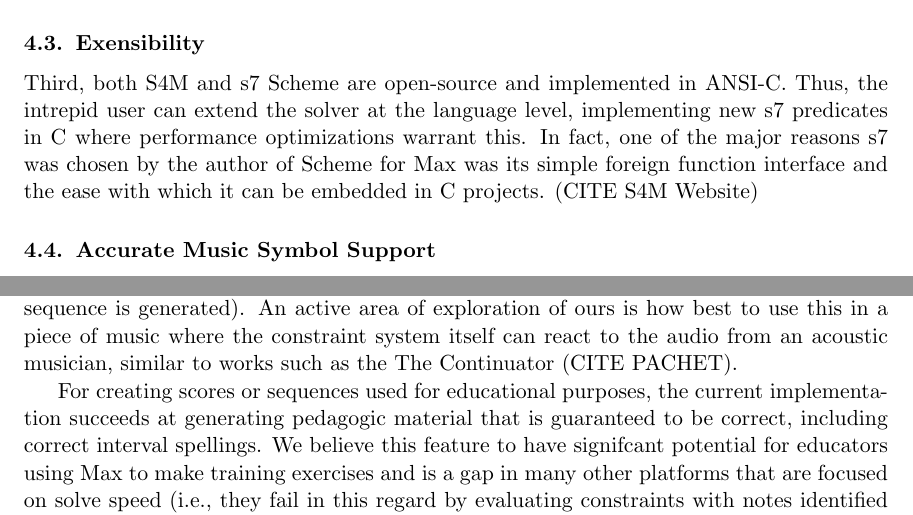
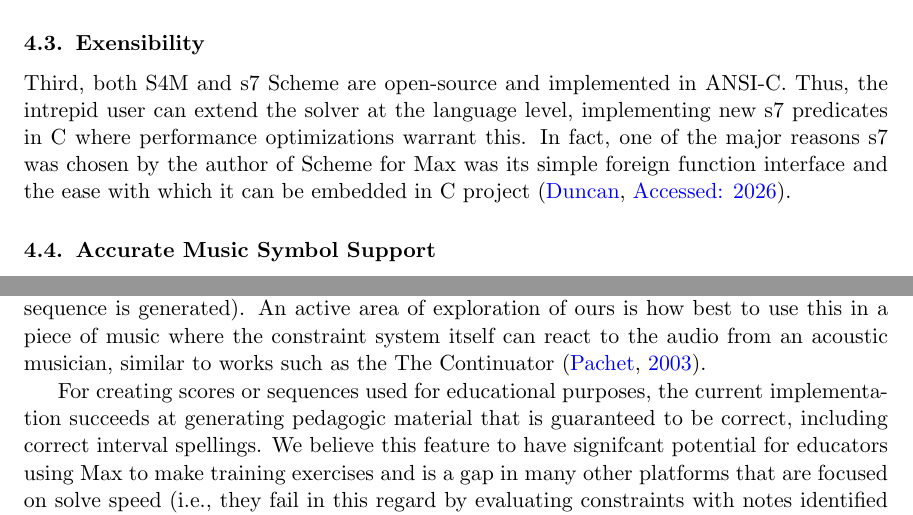
Before and after one commit to iainctduncan/csp-paper, a LaTeX paper (eaim-ictd.tex, which reads eaim.bib): two parts of pages 5 and 10 of 12, joined at a grey line, cut so that both start at the same text. Compiled offline with pdfLaTeX.

Commit message:
added continuator

```diff
--- a/eaim-ictd.tex
+++ b/eaim-ictd.tex
@@ -310,8 +310,7 @@ Third, both S4M and s7 Scheme are open-source and implemented in ANSI-C.
 Thus, the intrepid user can extend the solver at the language level, implementing
 new s7 predicates in C where performance optimizations warrant this.
 In fact, one of the major reasons s7 was chosen by the author of Scheme for Max
-was its simple foreign function interface and the ease with which it can be embedded in C projects.
-(CITE S4M Website)
+was its simple foreign function interface and the ease with which it can be embedded in C project \citep{Duncan_Scheme_For_Max}.
 
 \subsection{Accurate Music Symbol Support}
 Finally, the S4M-CSP project and its underlying theory library are designed to support
@@ -556,7 +555,7 @@ to user activiy, as well as changing the already assigned context variables
 (such as the chord progression against which a sequence is generated).
 An active area of exploration of ours is how best to use this in a piece
 of music where the constraint system itself can react to the audio from an
-acoustic musician, similar to works such as the The Continuator (CITE PACHET).
+acoustic musician, similar to works such as the The Continuator \citep{pachet2003continuator}.
 
 For creating scores or sequences used for educational purposes, the current implementation
 succeeds at generating pedagogic material that is guaranteed to be correct,
--- a/eaim.bib
+++ b/eaim.bib
@@ -161,3 +168,7 @@
+  year={2003},
+  publisher={Taylor \& Francis}
+}
+
 @misc{Duncan_Scheme_For_Max,
   author = {Iain CT Duncan},
   title = {Scheme For Max - Documentation},
```
Also changed, not shown: eaim-ictd.tex (2 more changed lines), eaim.bib (7 more changed lines).
